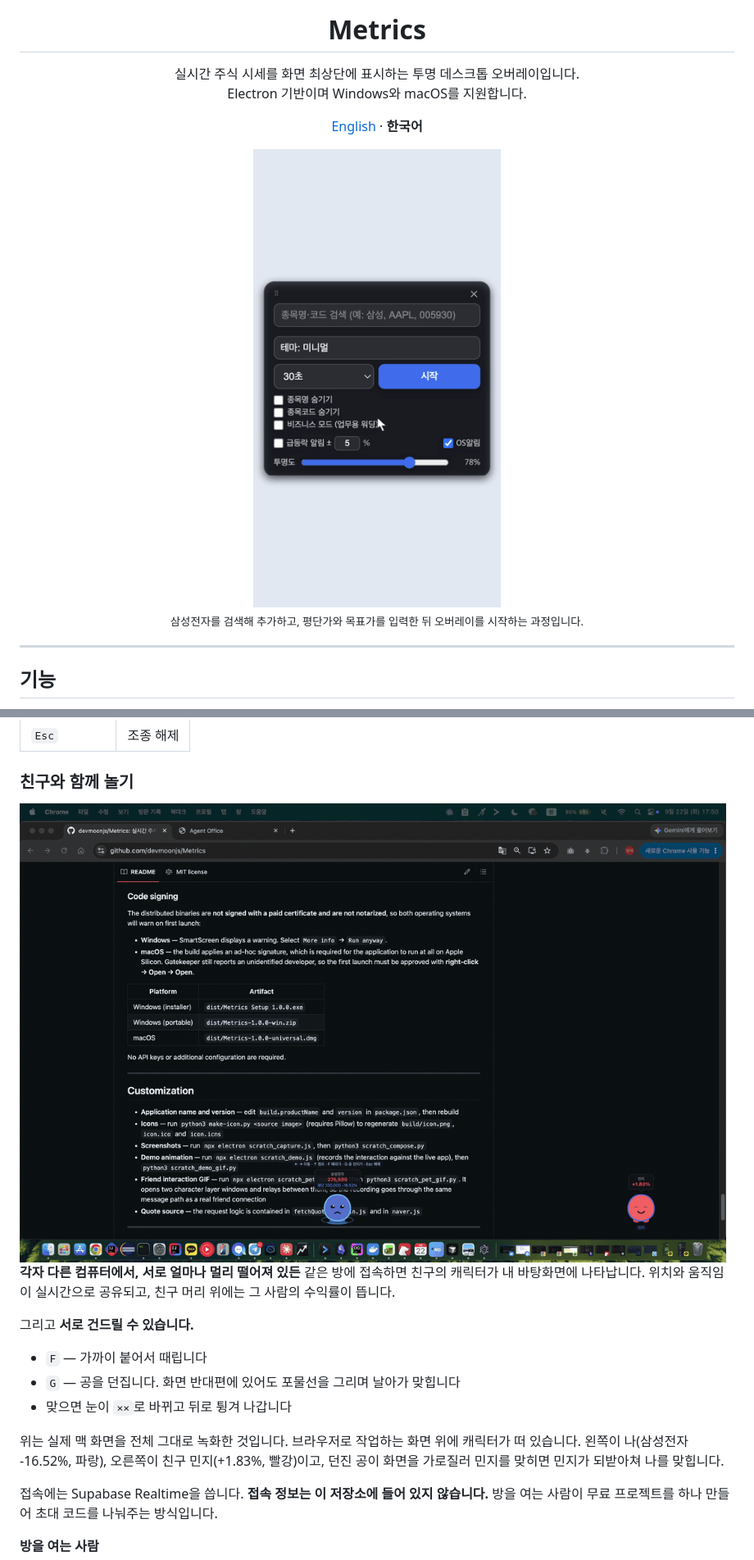
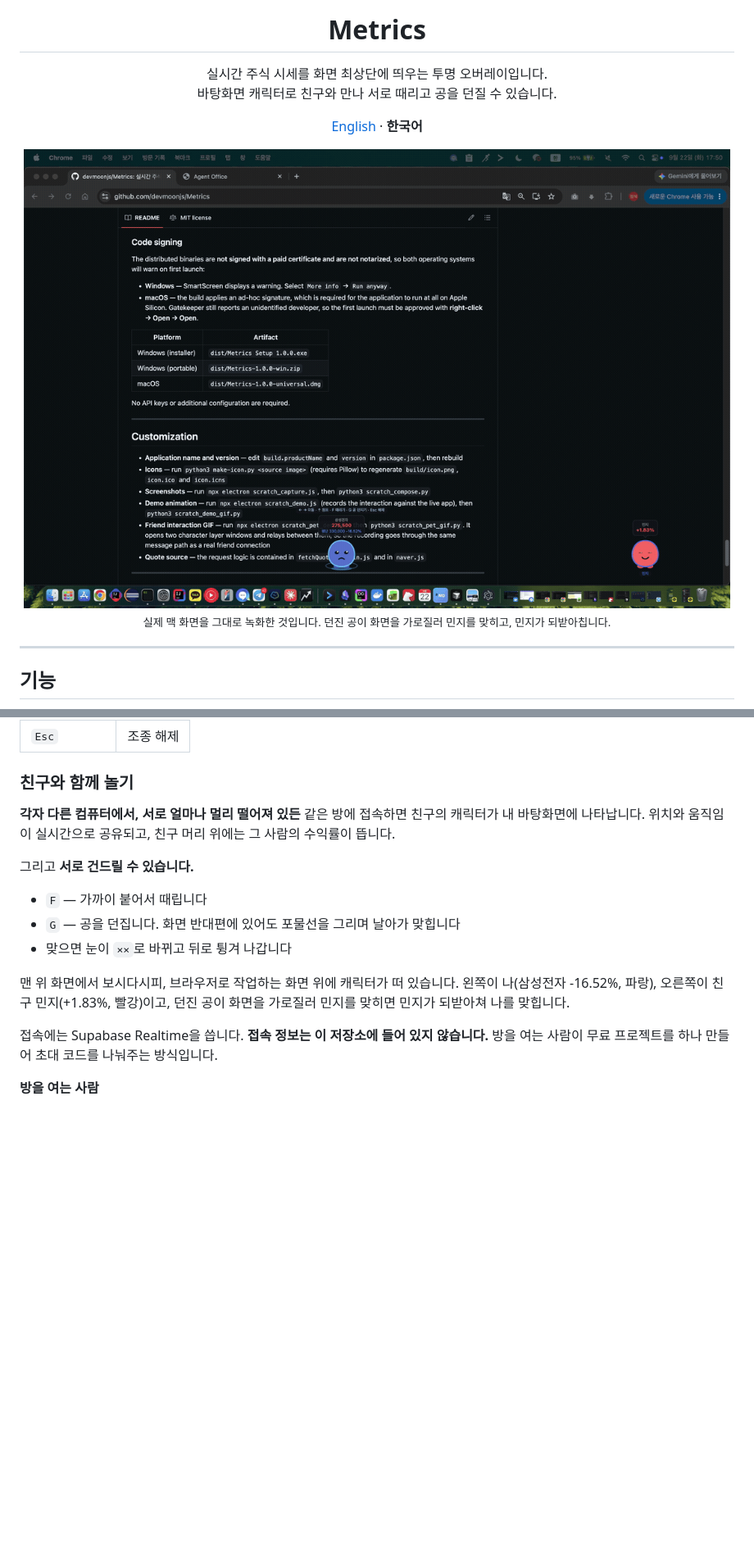
Before and after one commit to devmoonjs/Metrics, a Markdown page: README.ko.md, 2 parts joined by grey strips. Shown at 82% size. GitHub-like rendering; blank space fills up the shorter version.

```diff
--- a/README.ko.md
+++ b/README.ko.md
@@ -1,11 +1,11 @@
 <div align="center">
   <img src="build/icon.png" width="96" alt="Metrics 로고" />
   <h1>Metrics</h1>
-  <p>실시간 주식 시세를 화면 최상단에 표시하는 투명 데스크톱 오버레이입니다.<br/>
-  Electron 기반이며 Windows와 macOS를 지원합니다.</p>
+  <p>실시간 주식 시세를 화면 최상단에 띄우는 투명 오버레이입니다.<br/>
+  바탕화면 캐릭터로 친구와 만나 서로 때리고 공을 던질 수 있습니다.</p>
   <p><a href="README.md">English</a> · <b>한국어</b></p>
-  <img src="screenshots/demo.gif" width="330" alt="종목 검색부터 오버레이 시작까지" />
-  <p><sub>삼성전자를 검색해 추가하고, 평단가와 목표가를 입력한 뒤 오버레이를 시작하는 과정입니다.</sub></p>
+  <img src="screenshots/friends.gif" width="900" alt="실제 맥 화면에서 친구 캐릭터에게 공을 던져 맞히는 모습" />
+  <p><sub>실제 맥 화면을 그대로 녹화한 것입니다. 던진 공이 화면을 가로질러 민지를 맞히고, 민지가 되받아칩니다.</sub></p>
 </div>
 
 ---
@@ -151,8 +155,6 @@ npm start
 
 ### 친구와 함께 놀기
 
-<img src="screenshots/friends.gif" width="900" alt="실제 맥 화면 전체. 오른쪽 아래에서 친구 캐릭터에게 공을 던져 맞히는 모습" />
-
 **각자 다른 컴퓨터에서, 서로 얼마나 멀리 떨어져 있든** 같은 방에 접속하면 친구의 캐릭터가 내 바탕화면에 나타납니다. 위치와 움직임이 실시간으로 공유되고, 친구 머리 위에는 그 사람의 수익률이 뜹니다.
 
 그리고 **서로 건드릴 수 있습니다.**
@@ -161,7 +163,7 @@ npm start
 - `G` — 공을 던집니다. 화면 반대편에 있어도 포물선을 그리며 날아가 맞힙니다
 - 맞으면 눈이 `××`로 바뀌고 뒤로 튕겨 나갑니다
 
-위는 실제 맥 화면을 전체 그대로 녹화한 것입니다. 브라우저로 작업하는 화면 위에 캐릭터가 떠 있습니다. 왼쪽이 나(삼성전자 -16.52%, 파랑), 오른쪽이 친구 민지(+1.83%, 빨강)이고, 던진 공이 화면을 가로질러 민지를 맞히면 민지가 되받아쳐 나를 맞힙니다.
+맨 위 화면에서 보시다시피, 브라우저로 작업하는 화면 위에 캐릭터가 떠 있습니다. 왼쪽이 나(삼성전자 -16.52%, 파랑), 오른쪽이 친구 민지(+1.83%, 빨강)이고, 던진 공이 화면을 가로질러 민지를 맞히면 민지가 되받아쳐 나를 맞힙니다.
 
 접속에는 Supabase Realtime을 씁니다. **접속 정보는 이 저장소에 들어 있지 않습니다.** 방을 여는 사람이 무료 프로젝트를 하나 만들어 초대 코드를 나눠주는 방식입니다.
 
```
Also changed, not shown: other parts of README.ko.md (+4 -0 lines), README.md (+9 -7 lines).
